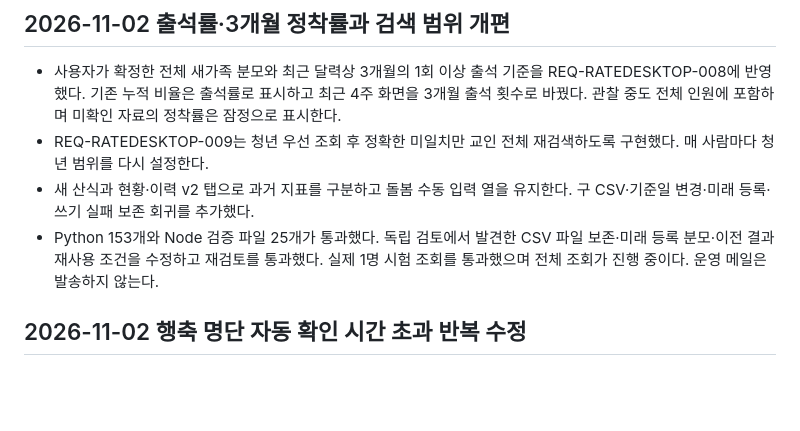
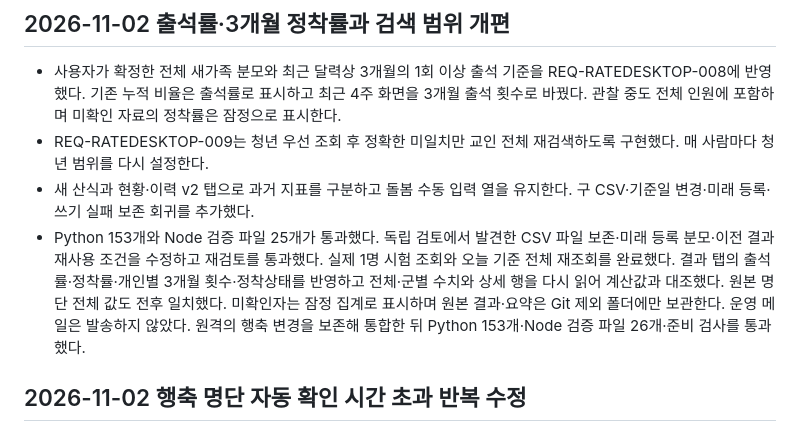
Before and after one commit to hongmin3/newacts-newcomer-automation, a Markdown page: progress.md, the part around the change. Drawn GitHub-style; blank space fills up the shorter version.

Commit message:
docs: record verified attendance and settlement execution

```diff
--- a/progress.md
+++ b/progress.md
@@ -374,7 +374,7 @@ Action: CODE 수정. 원본 화면 복구를 우선하고 대기 입력을 나
 - 사용자가 확정한 전체 새가족 분모와 최근 달력상 3개월의 1회 이상 출석 기준을 REQ-RATEDESKTOP-008에 반영했다. 기존 누적 비율은 출석률로 표시하고 최근 4주 화면을 3개월 출석 횟수로 바꿨다. 관찰 중도 전체 인원에 포함하며 미확인 자료의 정착률은 잠정으로 표시한다.
 - REQ-RATEDESKTOP-009는 청년 우선 조회 후 정확한 미일치만 교인 전체 재검색하도록 구현했다. 매 사람마다 청년 범위를 다시 설정한다.
 - 새 산식과 현황·이력 v2 탭으로 과거 지표를 구분하고 돌봄 수동 입력 열을 유지한다. 구 CSV·기준일 변경·미래 등록·쓰기 실패 보존 회귀를 추가했다.
-- Python 153개와 Node 검증 파일 25개가 통과했다. 독립 검토에서 발견한 CSV 파일 보존·미래 등록 분모·이전 결과 재사용 조건을 수정하고 재검토를 통과했다. 실제 1명 시험 조회를 통과했으며 전체 조회가 진행 중이다. 운영 메일은 발송하지 않는다.
+- Python 153개와 Node 검증 파일 25개가 통과했다. 독립 검토에서 발견한 CSV 파일 보존·미래 등록 분모·이전 결과 재사용 조건을 수정하고 재검토를 통과했다. 실제 1명 시험 조회와 오늘 기준 전체 재조회를 완료했다. 결과 탭의 출석률·정착률·개인별 3개월 횟수·정착상태를 반영하고 전체·군별 수치와 상세 행을 다시 읽어 계산값과 대조했다. 원본 명단 전체 값도 전후 일치했다. 미확인자는 잠정 집계로 표시하며 원본 결과·요약은 Git 제외 폴더에만 보관한다. 운영 메일은 발송하지 않았다. 원격의 행축 변경을 보존해 통합한 뒤 Python 153개·Node 검증 파일 26개·준비 검사를 통과했다.
 ## 2026-11-02 행축 명단 자동 확인 시간 초과 반복 수정
 
 - 운영 실행 기록(11/2 00:48~14:14, 실패만 필터)에서 실패 50건을 읽었다. `eventAutoSync` 6분 초과 15건·서버 오류 1건, `onEdit` 30초 초과 32건, `onOpen` 30초 초과 2건이다. 정상 자동 확인도 210~284초가 걸렸고, 그동안 다른 자동 확인은 잠금 15초 대기 후 포기했다. 사용자가 없던 00:48에도 시간 초과가 있었다.
```
Also changed, not shown: 1 other file.
